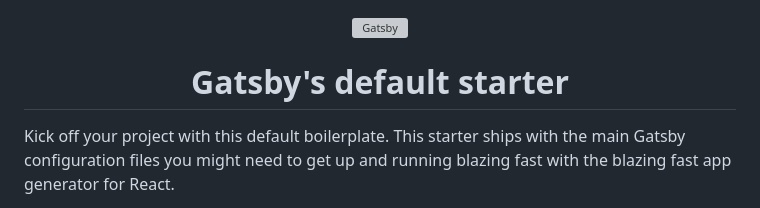
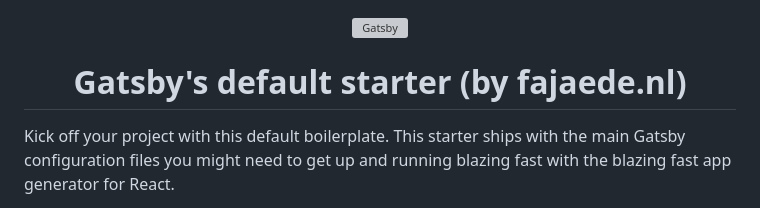
Before and after one commit to fajaede/gatsby-app, a Markdown page: README.md, the part around the change. GitHub-like rendering; grey boxes are pictures that could not be loaded.

```diff
--- a/README.md
+++ b/README.md
@@ -5,7 +5,7 @@
   </a>
 </p>
 <h1 align="center">
-  Gatsby's default starter
+  Gatsby's default starter (by fajaede.nl)
 </h1>
 
 Kick off your project with this default boilerplate. This starter ships with the main Gatsby configuration files you might need to get up and running blazing fast with the blazing fast app generator for React.
```
